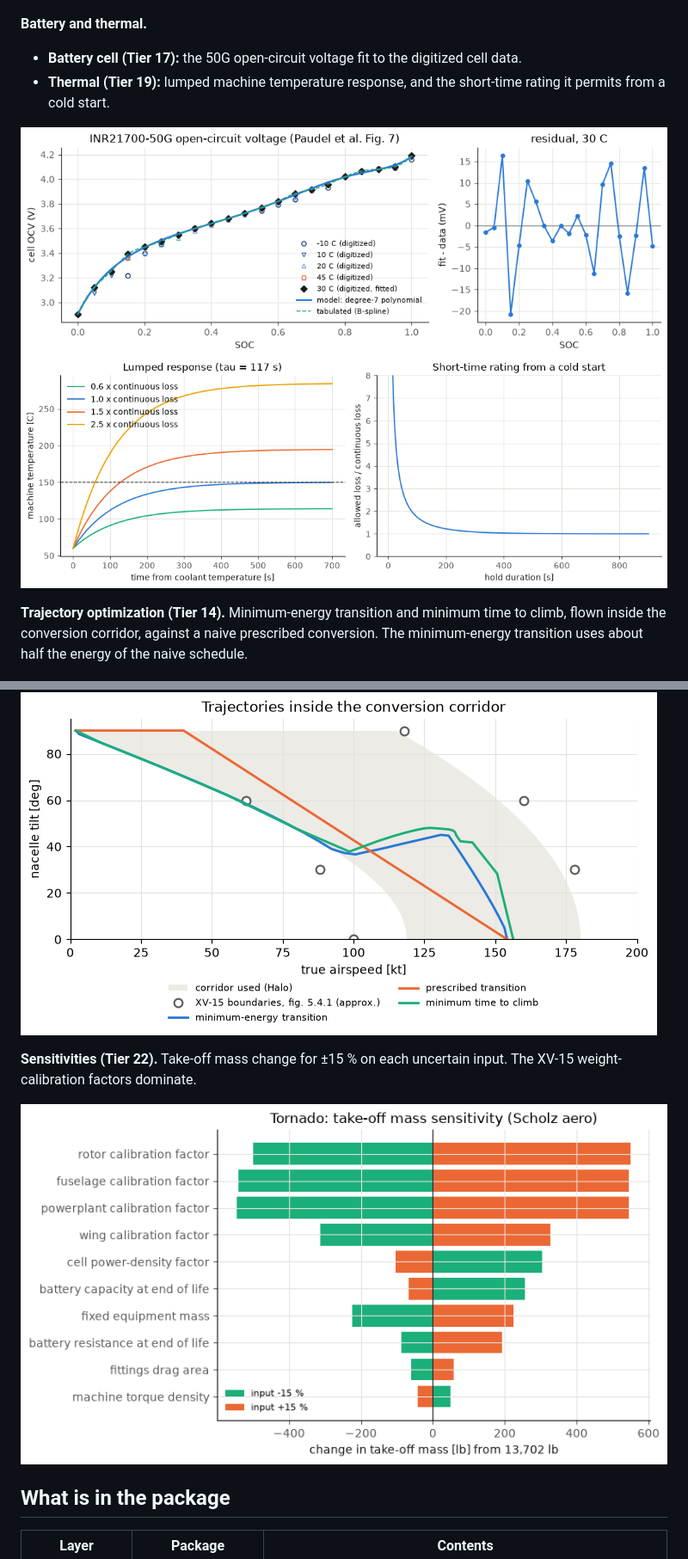
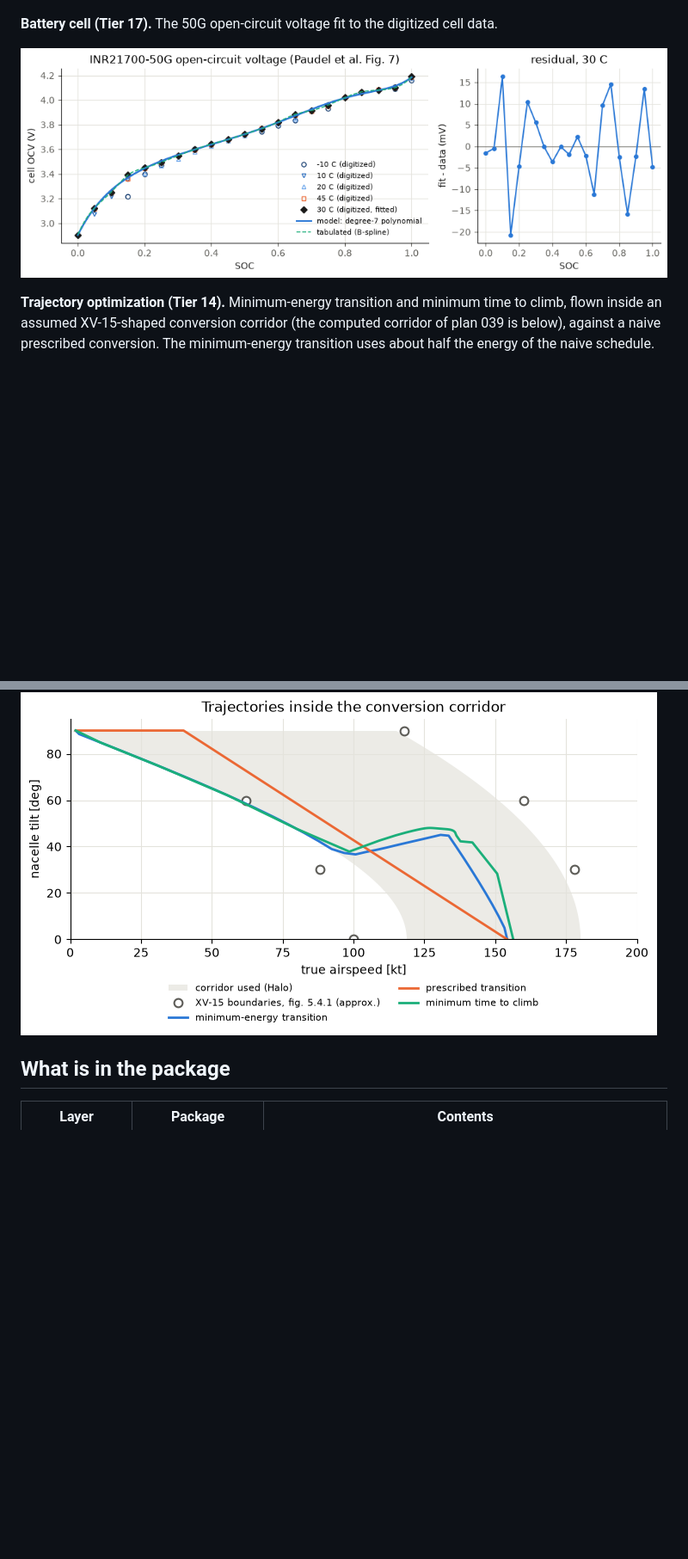
Before and after one commit to rootAmos/size_halo, a Markdown page: README.md, 2 parts joined by grey strips. Shown at 86% size. Drawn GitHub-style; pictures changed too: docs/figures/sensitivity_tornado.png (deleted), docs/figures/thermal_short_time_rating.png (deleted); blank space fills up the shorter version.

```diff
--- a/README.md
+++ b/README.md
@@ -79,26 +76,18 @@ earlier sized design (`examples/halo_openvsp.py`, `examples/halo_structure.py`).
 ![JVX proprotor calibration](docs/figures/rotor_jvx_calibration.png)
 ![XV-15 wing components](docs/figures/xv15_wing_components.png)
 
-**Battery and thermal.**
-- **Battery cell (Tier 17):** the 50G open-circuit voltage fit to the
-  digitized cell data.
-- **Thermal (Tier 19):** lumped machine temperature response, and the
-  short-time rating it permits from a cold start.
+**Battery cell (Tier 17).** The 50G open-circuit voltage fit to the
+digitized cell data.
 
 ![Battery OCV fit](docs/figures/battery_ocv_fit.png)
-![Thermal short-time rating](docs/figures/thermal_short_time_rating.png)
 
 **Trajectory optimization (Tier 14).** Minimum-energy transition and
-minimum time to climb, flown inside the conversion corridor, against a
-naive prescribed conversion. The minimum-energy transition uses about half
+minimum time to climb, flown inside an assumed XV-15-shaped conversion
+corridor (the computed corridor of plan 039 is below), against a naive
+prescribed conversion. The minimum-energy transition uses about half
 the energy of the naive schedule.
 
 ![Trajectories in the conversion corridor](docs/figures/trajectory_conversion_corridor.png)
-
-**Sensitivities (Tier 22).** Take-off mass change for ±15 % on each
-uncertain input. The XV-15 weight-calibration factors dominate.
-
-![Sensitivity tornado](docs/figures/sensitivity_tornado.png)
 
 ## What is in the package
 
```
Also changed, not shown: other parts of README.md (+6 -9 lines), docs/figures/drag_polar_models.png, docs/figures/fidelity_progression.png (deleted), docs/figures/oew_breakdown.png (added).
